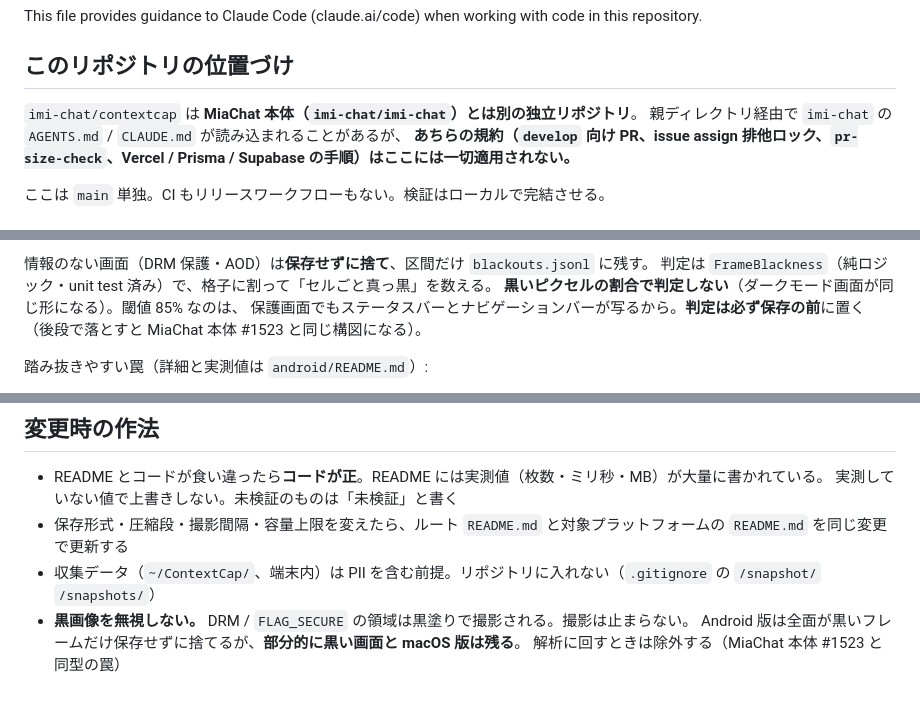
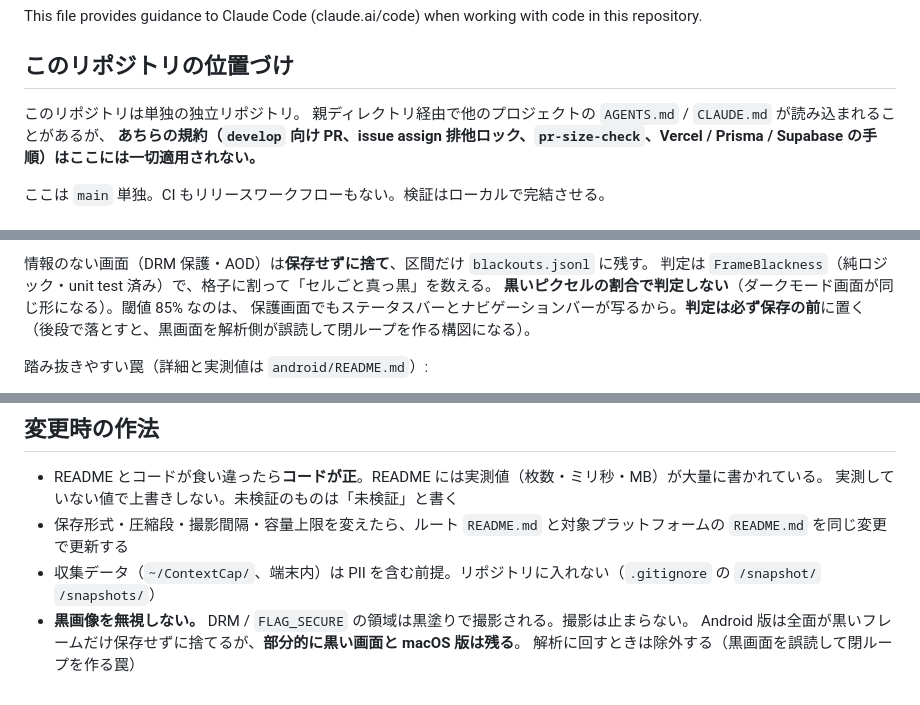
Before and after one commit to konaito/contextcap, a Markdown page: CLAUDE.md, 3 parts joined by grey strips. Rendered like a GitHub page.

Commit message:
docs: MiaChat への言及を削除

```diff
--- a/CLAUDE.md
+++ b/CLAUDE.md
@@ -4,8 +4,8 @@ This file provides guidance to Claude Code (claude.ai/code) when working with co
 
 ## このリポジトリの位置づけ
 
-`imi-chat/contextcap` は **MiaChat 本体（`imi-chat/imi-chat`）とは別の独立リポジトリ**。
-親ディレクトリ経由で `imi-chat` の `AGENTS.md` / `CLAUDE.md` が読み込まれることがあるが、
+このリポジトリは単独の独立リポジトリ。
+親ディレクトリ経由で他のプロジェクトの `AGENTS.md` / `CLAUDE.md` が読み込まれることがあるが、
 **あちらの規約（`develop` 向け PR、issue assign 排他ロック、`pr-size-check`、Vercel / Prisma / Supabase の手順）はここには一切適用されない。**
 
 ここは `main` 単独。CI もリリースワークフローもない。検証はローカルで完結させる。
@@ -160,7 +160,7 @@ companion object に集約。**テスト時はここを書き換えて再ビル
 判定は `FrameBlackness`（純ロジック・unit test 済み）で、格子に割って「セルごと真っ黒」を数える。
 **黒いピクセルの割合で判定しない**（ダークモード画面が同じ形になる）。閾値 85% なのは、
 保護画面でもステータスバーとナビゲーションバーが写るから。**判定は必ず保存の前**に置く
-（後段で落とすと MiaChat 本体 #1523 と同じ構図になる）。
+（後段で落とすと、黒画面を解析側が誤読して閉ループを作る構図になる）。
 
 踏み抜きやすい罠（詳細と実測値は `android/README.md`）:
 
@@ -242,4 +242,4 @@ cd macos && SKIP_INSTALL=1 ./scripts/build-app.sh   # → .app 内に AppIcon.ic
   `/snapshot/` `/snapshots/`）
 - **黒画像を無視しない。** DRM / `FLAG_SECURE` の領域は黒塗りで撮影される。撮影は止まらない。
   Android 版は全面が黒いフレームだけ保存せずに捨てるが、**部分的に黒い画面と macOS 版は残る**。
-  解析に回すときは除外する（MiaChat 本体 #1523 と同型の罠）
+  解析に回すときは除外する（黒画面を誤読して閉ループを作る罠）
```
